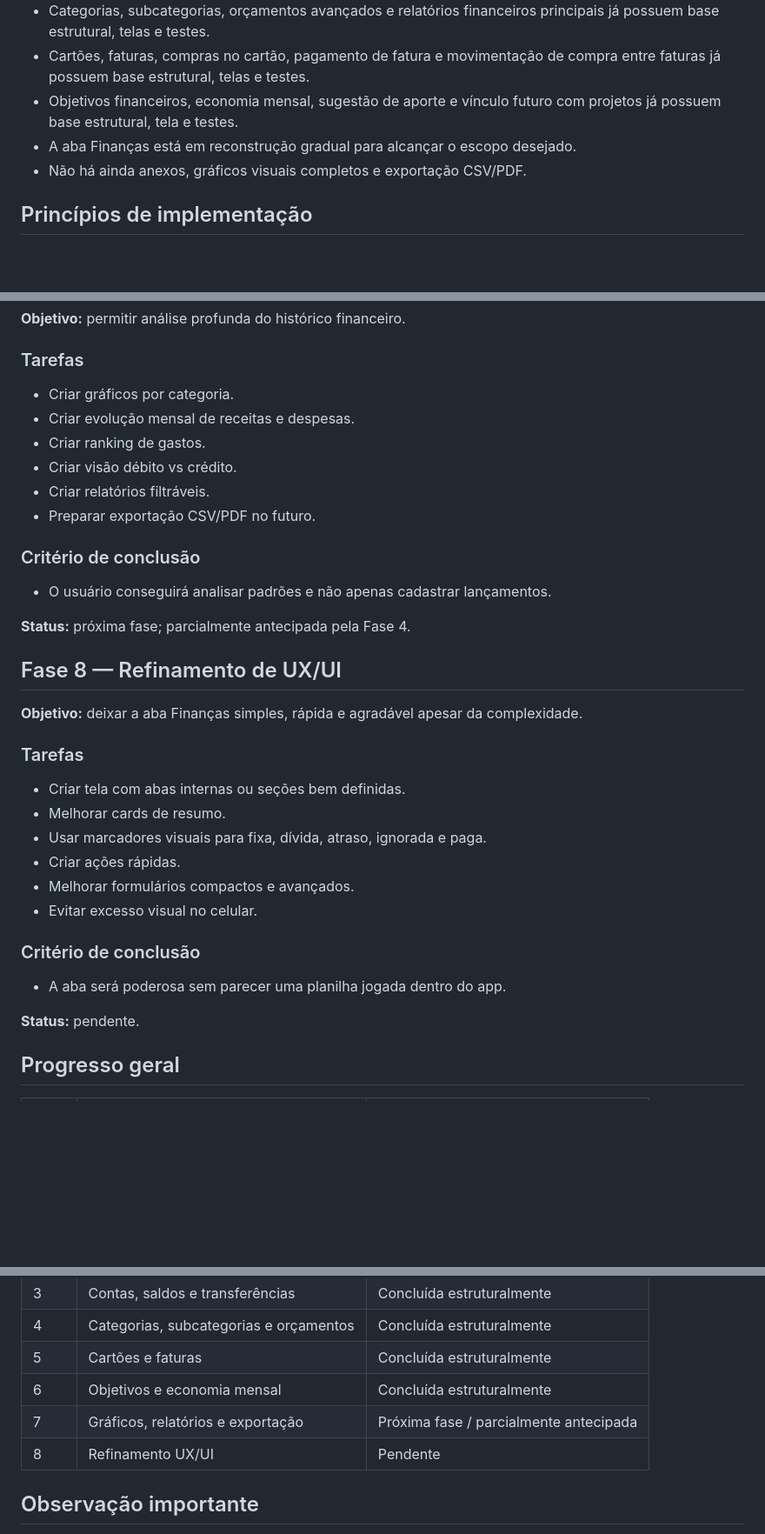
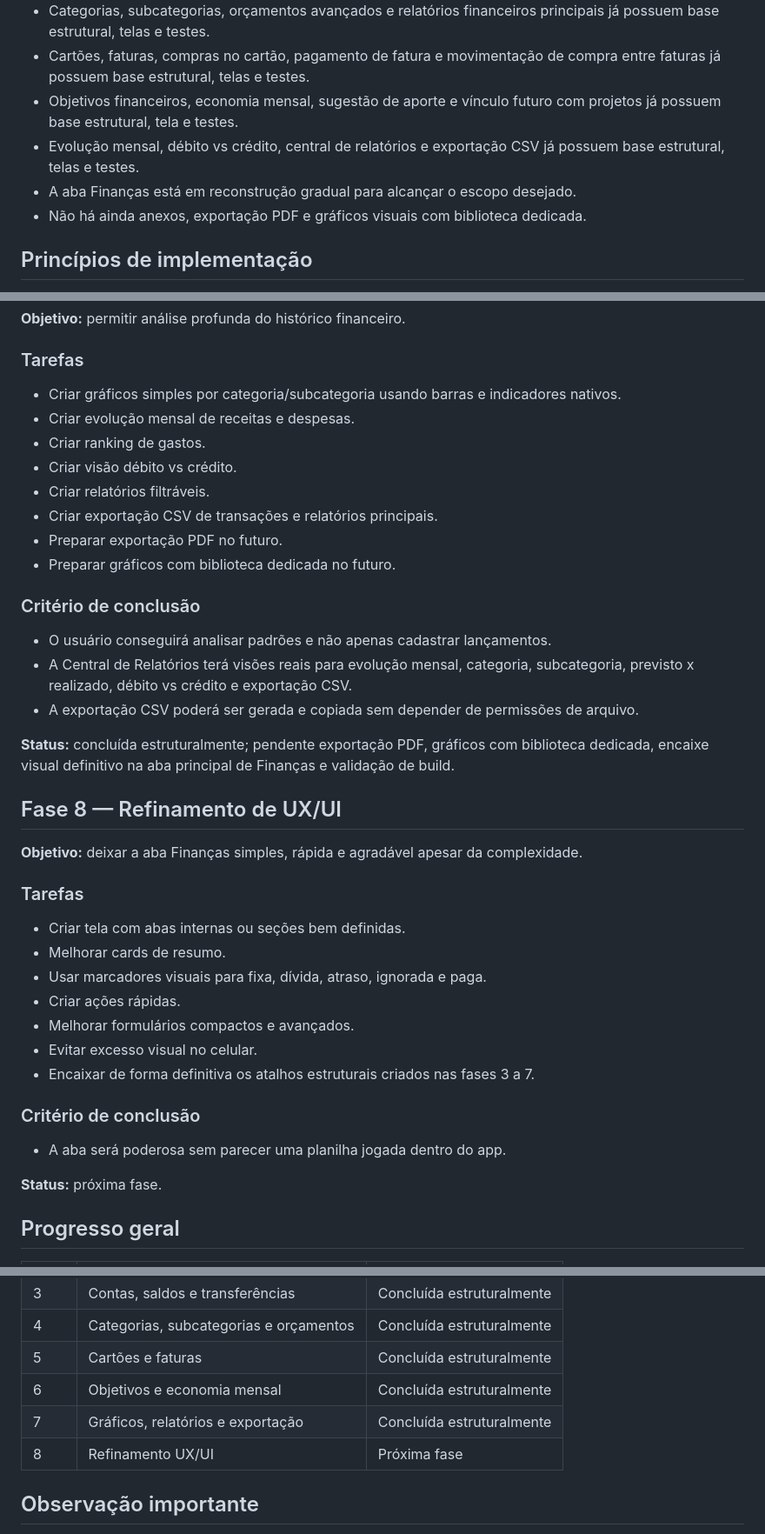
Before and after one commit to zatarana/DiasOrganizesz, a Markdown page: docs/finance-rebuild-roadmap.md, 3 parts joined by grey strips. Shown at 87% size. GitHub-like rendering; blank space fills up the shorter version.

Commit message:
Marca fase 7 financeira como concluída estruturalmente

```diff
--- a/docs/finance-rebuild-roadmap.md
+++ b/docs/finance-rebuild-roadmap.md
@@ -16,8 +16,9 @@ A diretriz é transformar Finanças em um módulo central e completo. Dívidas e
 - Categorias, subcategorias, orçamentos avançados e relatórios financeiros principais já possuem base estrutural, telas e testes.
 - Cartões, faturas, compras no cartão, pagamento de fatura e movimentação de compra entre faturas já possuem base estrutural, telas e testes.
 - Objetivos financeiros, economia mensal, sugestão de aporte e vínculo futuro com projetos já possuem base estrutural, tela e testes.
+- Evolução mensal, débito vs crédito, central de relatórios e exportação CSV já possuem base estrutural, telas e testes.
 - A aba Finanças está em reconstrução gradual para alcançar o escopo desejado.
-- Não há ainda anexos, gráficos visuais completos e exportação CSV/PDF.
+- Não há ainda anexos, exportação PDF e gráficos visuais com biblioteca dedicada.
 
 ## Princípios de implementação
 
@@ -204,18 +205,22 @@ A diretriz é transformar Finanças em um módulo central e completo. Dívidas e
 
 ### Tarefas
 
-- Criar gráficos por categoria.
+- Criar gráficos simples por categoria/subcategoria usando barras e indicadores nativos.
 - Criar evolução mensal de receitas e despesas.
 - Criar ranking de gastos.
 - Criar visão débito vs crédito.
 - Criar relatórios filtráveis.
-- Preparar exportação CSV/PDF no futuro.
+- Criar exportação CSV de transações e relatórios principais.
+- Preparar exportação PDF no futuro.
+- Preparar gráficos com biblioteca dedicada no futuro.
 
 ### Critério de conclusão
 
 - O usuário conseguirá analisar padrões e não apenas cadastrar lançamentos.
+- A Central de Relatórios terá visões reais para evolução mensal, categoria, subcategoria, previsto x realizado, débito vs crédito e exportação CSV.
+- A exportação CSV poderá ser gerada e copiada sem depender de permissões de arquivo.
 
-**Status:** próxima fase; parcialmente antecipada pela Fase 4.
+**Status:** concluída estruturalmente; pendente exportação PDF, gráficos com biblioteca dedicada, encaixe visual definitivo na aba principal de Finanças e validação de build.
 
 ## Fase 8 — Refinamento de UX/UI
 
@@ -229,12 +234,13 @@ A diretriz é transformar Finanças em um módulo central e completo. Dívidas e
 - Criar ações rápidas.
 - Melhorar formulários compactos e avançados.
 - Evitar excesso visual no celular.
+- Encaixar de forma definitiva os atalhos estruturais criados nas fases 3 a 7.
 
 ### Critério de conclusão
 
 - A aba será poderosa sem parecer uma planilha jogada dentro do app.
 
-**Status:** pendente.
+**Status:** próxima fase.
 
 ## Progresso geral
 
@@ -247,8 +253,8 @@ A diretriz é transformar Finanças em um módulo central e completo. Dívidas e
 | 4 | Categorias, subcategorias e orçamentos | Concluída estruturalmente |
 | 5 | Cartões e faturas | Concluída estruturalmente |
 | 6 | Objetivos e economia mensal | Concluída estruturalmente |
-| 7 | Gráficos, relatórios e exportação | Próxima fase / parcialmente antecipada |
-| 8 | Refinamento UX/UI | Pendente |
+| 7 | Gráficos, relatórios e exportação | Concluída estruturalmente |
+| 8 | Refinamento UX/UI | Próxima fase |
 
 ## Observação importante
 
```
